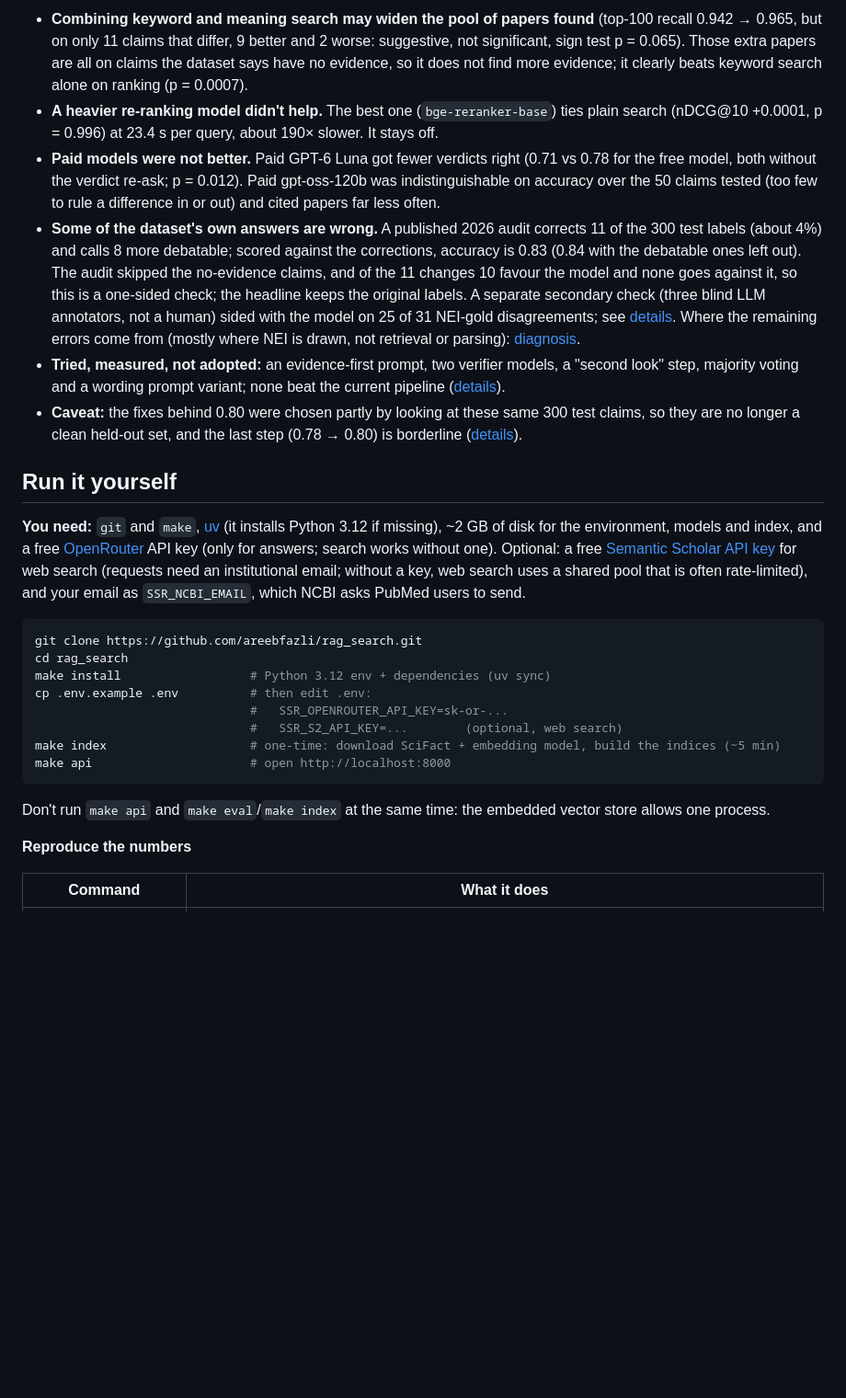
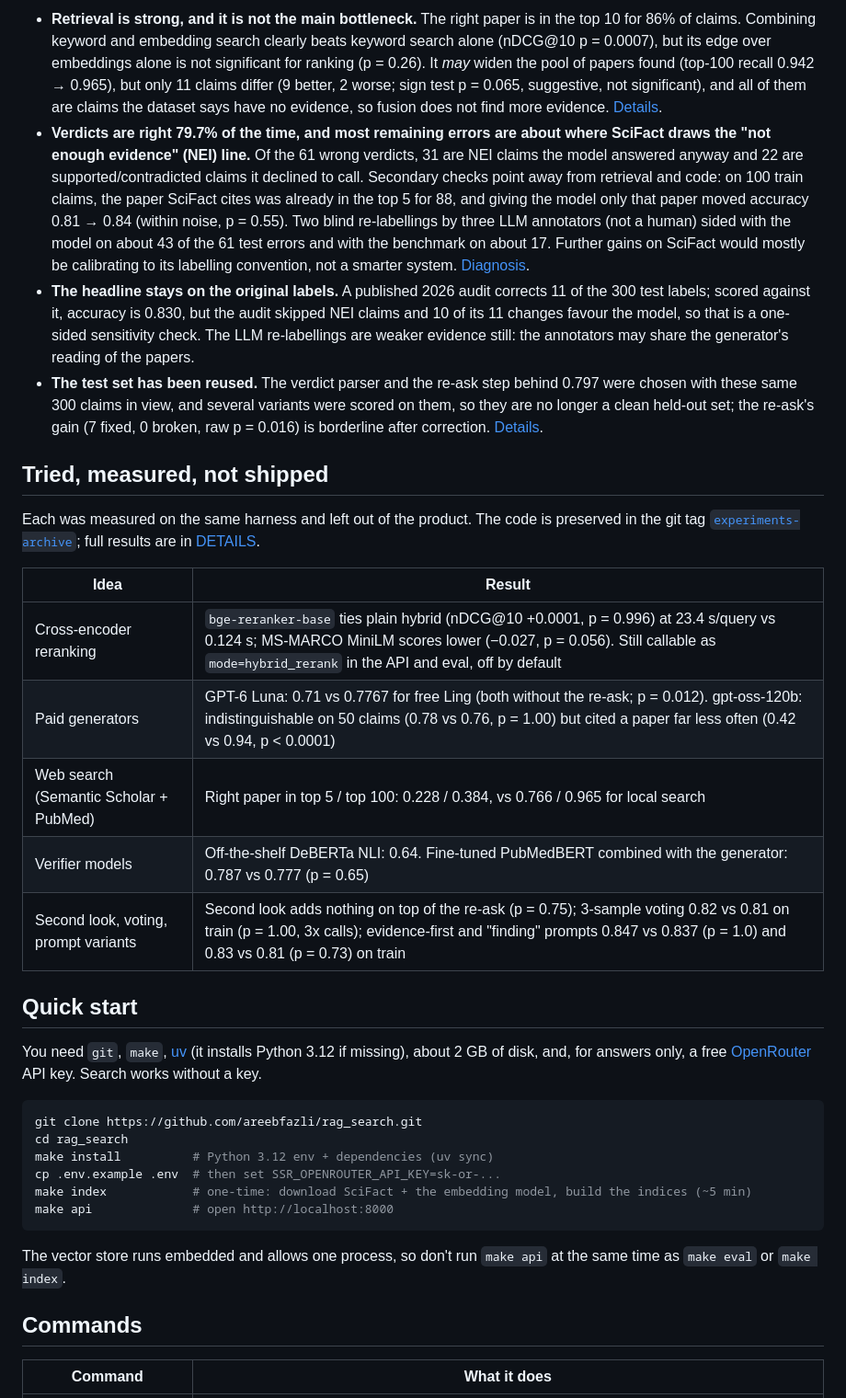
Before and after one commit to areebfazli/rag_search, a Markdown page: README.md, the part around the change printed below. Shown: that part at 92% size. GitHub-like rendering; blank space fills up the shorter version.

Commit message:
Rewrite the README as a short front page and refresh the UI screenshot

````diff
--- a/README.md
+++ b/README.md
@@ -44,56 +34,62 @@ which change the query for 56 of the 300 claims and have not been re-measured on
 
-- **Combining keyword and meaning search may widen the pool of papers found** (top-100 recall
-  0.942 → 0.965, but on only 11 claims that differ, 9 better and 2 worse: suggestive, not
-  significant, sign test p = 0.065). Those extra papers are all on claims the dataset says have
-  no evidence, so it does not find more evidence; it clearly beats keyword search alone on
-  ranking (p = 0.0007).
-- **A heavier re-ranking model didn't help.** The best one (`bge-reranker-base`) ties plain
-  search (nDCG@10 +0.0001, p = 0.996) at 23.4 s per query, about 190× slower. It stays off.
-- **Paid models were not better.** Paid GPT-6 Luna got fewer verdicts right (0.71 vs 0.78 for
-  the free model, both without the verdict re-ask; p = 0.012). Paid gpt-oss-120b was
-  indistinguishable on accuracy over the 50 claims tested (too few to rule a difference in or
-  out) and cited papers far less often.
-- **Some of the dataset's own answers are wrong.** A published 2026 audit corrects 11 of the 300
-  test labels (about 4%) and calls 8 more debatable; scored against the corrections, accuracy is
-  0.83 (0.84 with the debatable ones left out). The audit skipped the no-evidence claims, and of
-  the 11 changes 10 favour the model and none goes against it, so this is a one-sided check; the
-  headline keeps the original labels. A separate secondary check (three blind LLM annotators, not
-  a human) sided with the model on 25 of 31 NEI-gold disagreements; see
-  [details](docs/DETAILS.md#blind-re-labelling-of-the-nei-disagreements-llm-annotators-secondary).
-  Where the remaining errors come from (mostly where NEI is drawn, not retrieval or parsing):
-  [diagnosis](docs/DETAILS.md#where-the-remaining-verdict-errors-come-from-diagnosis).
-- **Tried, measured, not adopted:** an evidence-first prompt, two verifier models, a
-  "second look" step, majority voting and a wording prompt variant; none beat the current pipeline
-  ([details](docs/DETAILS.md#tried-and-measured-not-adopted)).
-- **Caveat:** the fixes behind 0.80 were chosen partly by looking at these same 300 test claims,
-  so they are no longer a clean held-out set, and the last step (0.78 → 0.80) is borderline
-  ([details](docs/DETAILS.md#how-much-to-trust-the-test-set)).
+- **Retrieval is strong, and it is not the main bottleneck.** The right paper is in the top 10 for
+  86% of claims. Combining keyword and embedding search clearly beats keyword search alone
+  (nDCG@10 p = 0.0007), but its edge over embeddings alone is not significant for ranking
+  (p = 0.26). It *may* widen the pool of papers found (top-100 recall 0.942 → 0.965), but only 11
+  claims differ (9 better, 2 worse; sign test p = 0.065, suggestive, not significant), and all of
+  them are claims the dataset says have no evidence, so fusion does not find more evidence.
+  [Details](docs/DETAILS.md#retrieval).
+- **Verdicts are right 79.7% of the time, and most remaining errors are about where SciFact draws
+  the "not enough evidence" (NEI) line.** Of the 61 wrong verdicts, 31 are NEI claims the model
+  answered anyway and 22 are supported/contradicted claims it declined to call. Secondary checks
+  point away from retrieval and code: on 100 train claims, the paper SciFact cites was already in
+  the top 5 for 88, and giving the model only that paper moved accuracy 0.81 → 0.84 (within
+  noise, p = 0.55). Two blind re-labellings by three LLM annotators (not a human) sided with the
+  model on about 43 of the 61 test errors and with the benchmark on about 17. Further gains on
+  SciFact would mostly be calibrating to its labelling convention, not a smarter system.
+  [Diagnosis](docs/DETAILS.md#diagnosis-where-the-remaining-errors-come-from).
+- **The headline stays on the original labels.** A published 2026 audit corrects 11 of the 300
+  test labels; scored against it, accuracy is 0.830, but the audit skipped NEI claims and 10 of its
+  11 changes favour the model, so that is a one-sided sensitivity check. The LLM re-labellings are
+  weaker evidence still: the annotators may share the generator's reading of the papers.
+- **The test set has been reused.** The verdict parser and the re-ask step behind 0.797 were
+  chosen with these same 300 claims in view, and several variants were scored on them, so they
+  are no longer a clean held-out set; the re-ask's gain (7 fixed, 0 broken, raw p = 0.016) is
+  borderline after correction. [Details](docs/DETAILS.md#test-set-reuse).
 
-## Run it yourself
+## Tried, measured, not shipped
 
-**You need:** `git` and `make`, [uv](https://docs.astral.sh/uv/) (it installs Python 3.12 if
-missing), ~2 GB of disk for the environment, models and index, and a free
-[OpenRouter](https://openrouter.ai/) API key (only for answers; search works without one).
-Optional: a free [Semantic Scholar API key](https://www.semanticscholar.org/product/api#api-key-form)
-for web search (requests need an institutional email; without a key, web search uses a shared
-pool that is often rate-limited), and your email as `SSR_NCBI_EMAIL`, which NCBI asks PubMed
-users to send.
+Each was measured on the same harness and left out of the product. The code is preserved in the
+git tag [`experiments-archive`](https://github.com/areebfazli/rag_search/tree/experiments-archive);
+full results are in [DETAILS](docs/DETAILS.md#tried-and-not-shipped).
+
+| Idea | Result |
+|---|---|
+| Cross-encoder reranking | `bge-reranker-base` ties plain hybrid (nDCG@10 +0.0001, p = 0.996) at 23.4 s/query vs 0.124 s; MS-MARCO MiniLM scores lower (−0.027, p = 0.056). Still callable as `mode=hybrid_rerank` in the API and eval, off by default |
+| Paid generators | GPT-6 Luna: 0.71 vs 0.7767 for free Ling (both without the re-ask; p = 0.012). gpt-oss-120b: indistinguishable on 50 claims (0.78 vs 0.76, p = 1.00) but cited a paper far less often (0.42 vs 0.94, p < 0.0001) |
+| Web search (Semantic Scholar + PubMed) | Right paper in top 5 / top 100: 0.228 / 0.384, vs 0.766 / 0.965 for local search |
+| Verifier models | Off-the-shelf DeBERTa NLI: 0.64. Fine-tuned PubMedBERT combined with the generator: 0.787 vs 0.777 (p = 0.65) |
+| Second look, voting, prompt variants | Second look adds nothing on top of the re-ask (p = 0.75); 3-sample voting 0.82 vs 0.81 on train (p = 1.00, 3x calls); evidence-first and "finding" prompts 0.847 vs 0.837 (p = 1.0) and 0.83 vs 0.81 (p = 0.73) on train |
+
+## Quick start
+
+You need `git`, `make`, [uv](https://docs.astral.sh/uv/) (it installs Python 3.12 if missing),
+about 2 GB of disk, and, for answers only, a free [OpenRouter](https://openrouter.ai/) API key.
+Search works without a key.
 
 ```bash
 git clone https://github.com/areebfazli/rag_search.git
 cd rag_search
-make install                  # Python 3.12 env + dependencies (uv sync)
-cp .env.example .env          # then edit .env:
-                              #   SSR_OPENROUTER_API_KEY=sk-or-...
-                              #   SSR_S2_API_KEY=...        (optional, web search)
-make index                    # one-time: download SciFact + embedding model, build the indices (~5 min)
-make api                      # open http://localhost:8000
+make install          # Python 3.12 env + dependencies (uv sync)
+cp .env.example .env  # then set SSR_OPENROUTER_API_KEY=sk-or-...
+make index            # one-time: download SciFact + the embedding model, build the indices (~5 min)
+make api              # open http://localhost:8000
 ```
 
-Don't run `make api` and `make eval`/`make index` at the same time: the embedded vector store
-allows one process.
+The vector store runs embedded and allows one process, so don't run `make api` at the same time
+as `make eval` or `make index`.
 
-**Reproduce the numbers**
+## Commands
 
 | Command | What it does |
 |---|---|
````
Also changed, not shown: other parts of README.md (+53 -48 lines), docs/ui.png.
